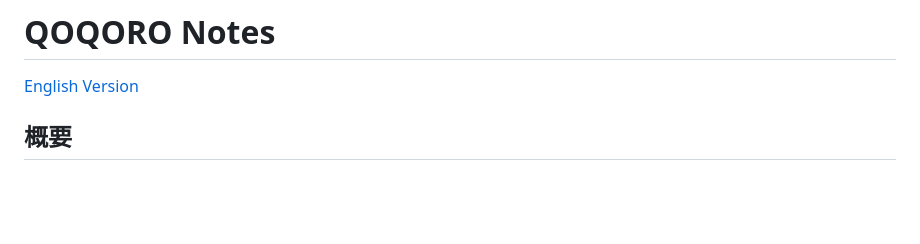
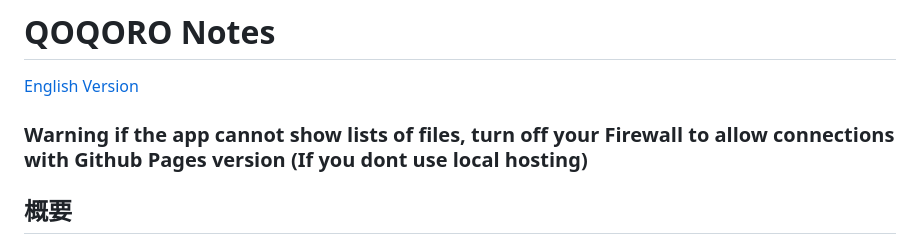
Before and after one commit to QOQORO-IT/QOQORO-Notes, a Markdown page: README.md, the part around the change. Rendered like a GitHub page; blank space fills up the shorter version.

Commit message:
Beta Version 0.9.1

```diff
--- a/README.md
+++ b/README.md
@@ -1,6 +1,8 @@
 # QOQORO Notes
 
 [English Version](README_en.md)
+
+### Warning if the app cannot show lists of files, turn off your Firewall to allow connections with Github Pages version (If you dont use local hosting)
 
 ## 概要
 
```
